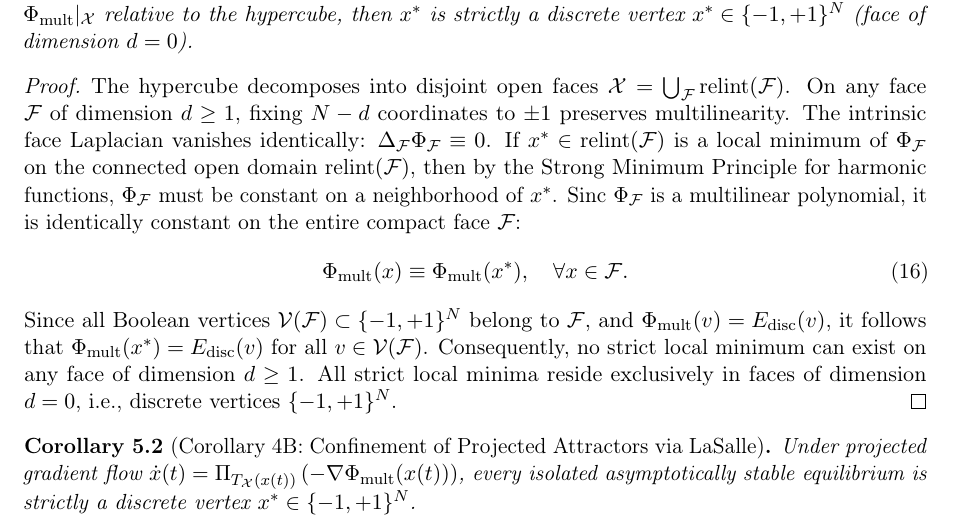
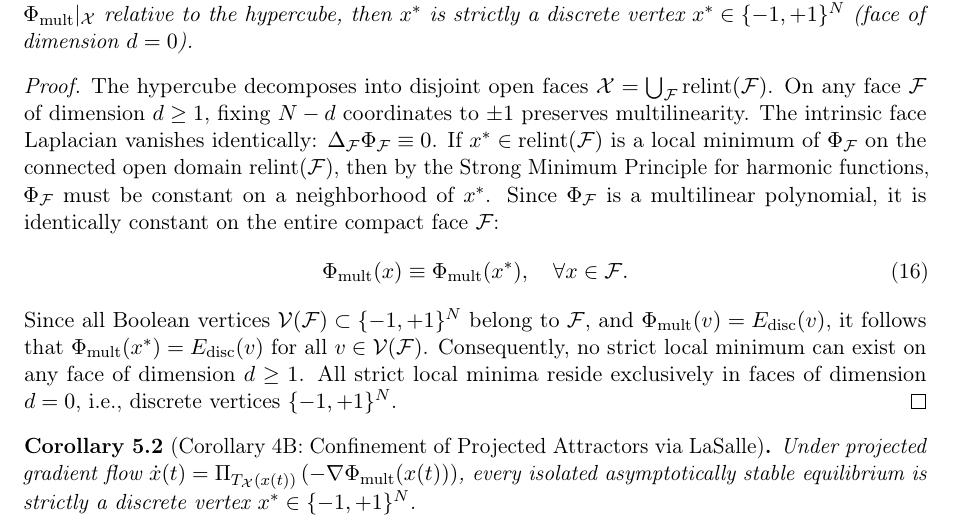
Before and after one commit to thiagocarvalhodba/p-vs-np-carvalho, a LaTeX paper (Publicacoes/CLG_FOUNDATIONS_ARXIV.tex): part of page 6 of 18, cut so that both start at the same text. Compiled offline with pdfLaTeX.

Commit message:
fix(manuscript): final copyedit after T10 audit

```diff
--- a/Publicacoes/CLG_FOUNDATIONS_ARXIV.tex
+++ b/Publicacoes/CLG_FOUNDATIONS_ARXIV.tex
@@ -251,7 +251,7 @@ In particular, if $x^*$ is a strict local minimum of $\Phi_{\rm mult}|_{\mathcal
 \begin{proof}
 The hypercube decomposes into disjoint open faces $\mathcal{X} = \bigcup_{\mathcal{F}} \text{relint}(\mathcal{F})$.
 On any face $\mathcal{F}$ of dimension $d \ge 1$, fixing $N-d$ coordinates to $\pm 1$ preserves multilinearity. The intrinsic face Laplacian vanishes identically: $\Delta_{\mathcal{F}} \Phi_{\mathcal{F}} \equiv 0$.
-If $x^* \in \text{relint}(\mathcal{F})$ is a local minimum of $\Phi_{\mathcal{F}}$ on the connected open domain $\text{relint}(\mathcal{F})$, then by the Strong Minimum Principle for harmonic functions, $\Phi_{\mathcal{F}}$ must be constant on a neighborhood of $x^*$. Sinc $\Phi_{\mathcal{F}}$ is a multilinear polynomial, it is identically constant on the entire compact face $\mathcal{F}$:
+If $x^* \in \text{relint}(\mathcal{F})$ is a local minimum of $\Phi_{\mathcal{F}}$ on the connected open domain $\text{relint}(\mathcal{F})$, then by the Strong Minimum Principle for harmonic functions, $\Phi_{\mathcal{F}}$ must be constant on a neighborhood of $x^*$. Since $\Phi_{\mathcal{F}}$ is a multilinear polynomial, it is identically constant on the entire compact face $\mathcal{F}$:
 \begin{equation}
 \Phi_{\rm mult}(x) \equiv \Phi_{\rm mult}(x^*), \quad \forall x \in \mathcal{F}.
 \end{equation}
```
